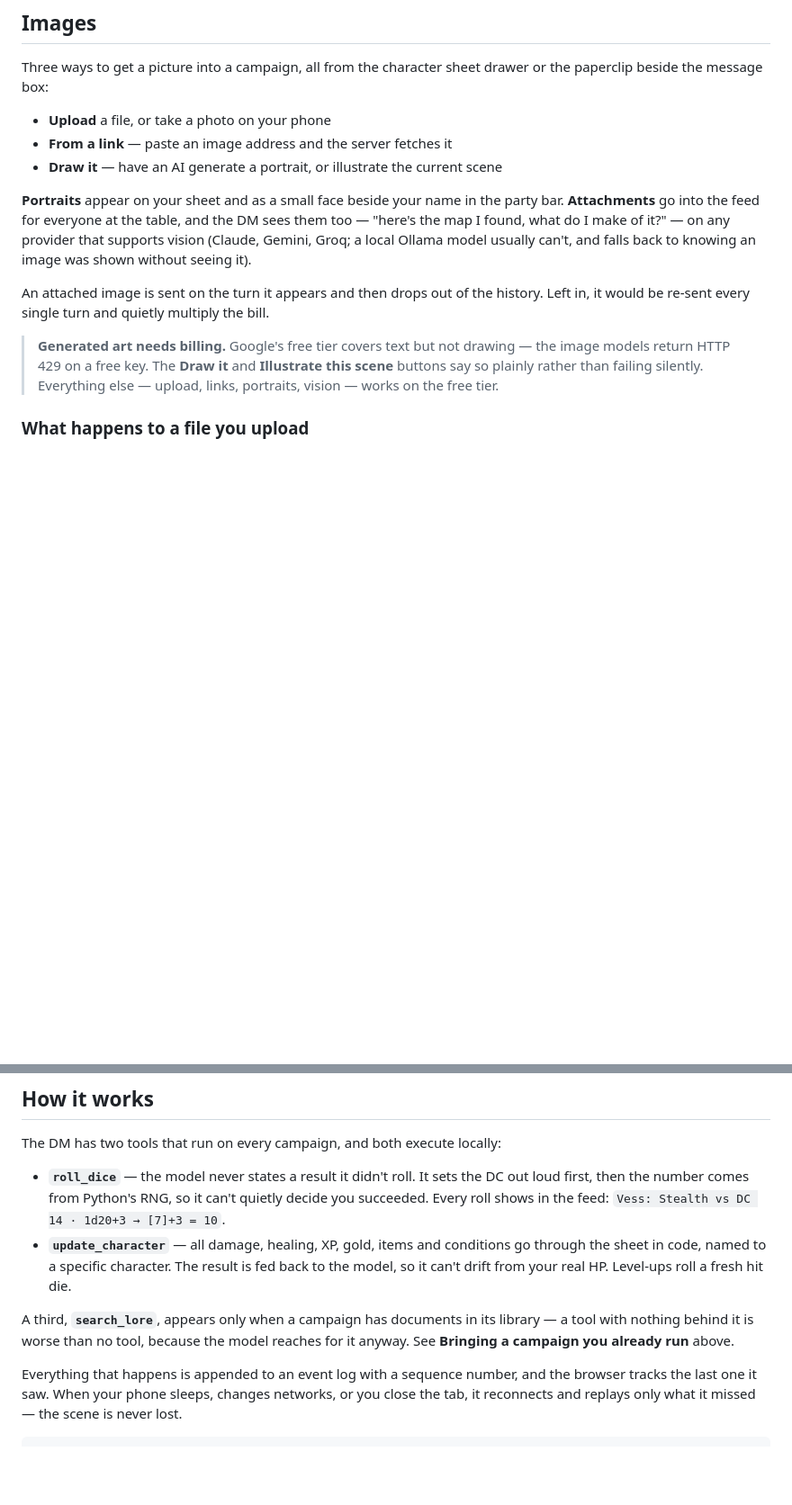
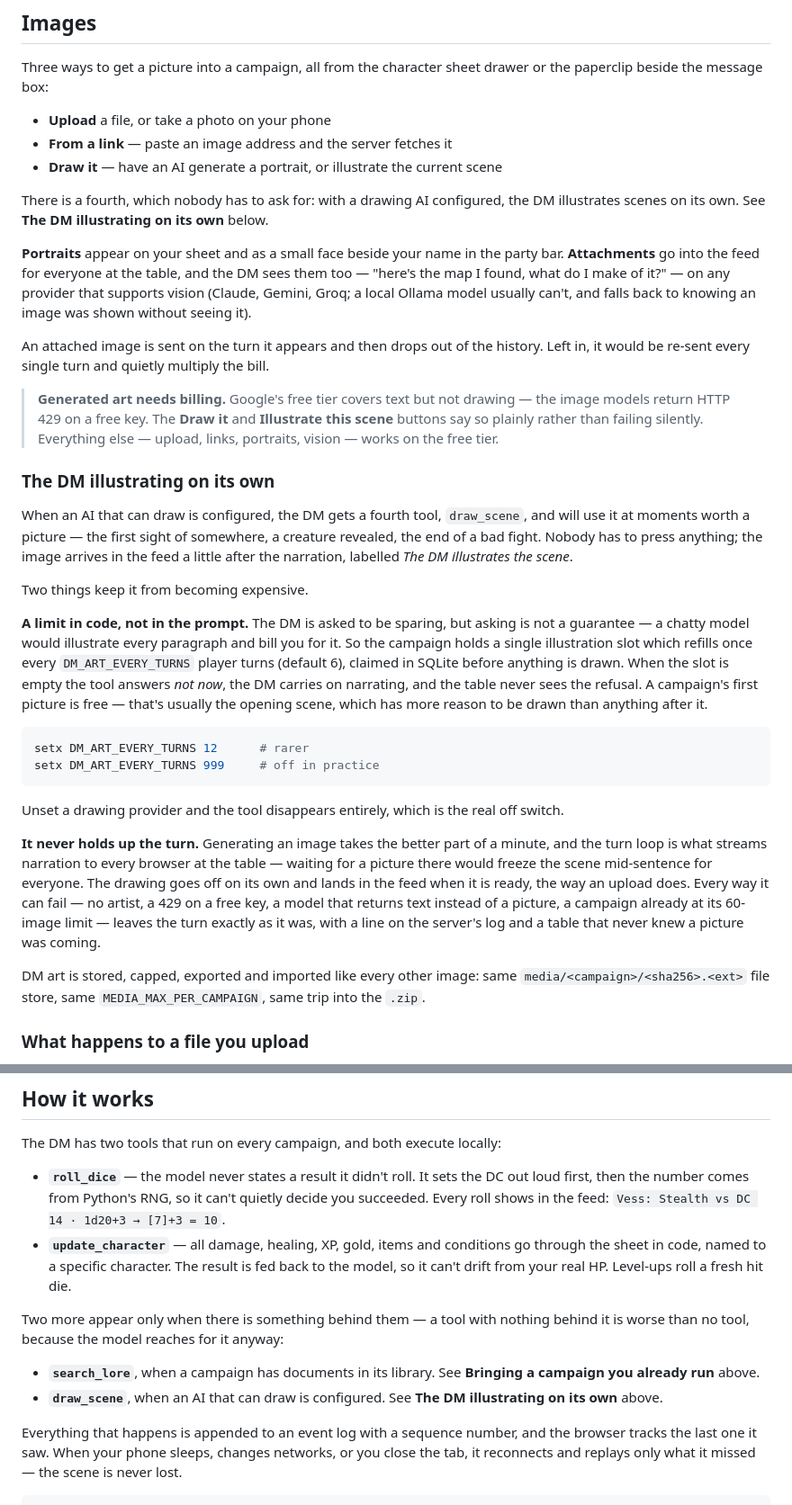
Before and after one commit to theam-ops/ai-dungeon-master, a Markdown page: README.md, 2 parts joined by grey strips. Shown at 90% size. Rendered like a GitHub page; blank space fills up the shorter version.

Commit message:
README: the DM's own illustrations, and how to run the tests
Co-Authored-By: Claude Opus 5 <noreply@anthropic.com>

````diff
--- a/README.md
+++ b/README.md
@@ -383,6 +383,9 @@ paperclip beside the message box:
 - **From a link** — paste an image address and the server fetches it
 - **Draw it** — have an AI generate a portrait, or illustrate the current scene
 
+There is a fourth, which nobody has to ask for: with a drawing AI configured, the DM
+illustrates scenes on its own. See **The DM illustrating on its own** below.
+
 **Portraits** appear on your sheet and as a small face beside your name in the party bar.
 **Attachments** go into the feed for everyone at the table, and the DM sees them too —
 "here's the map I found, what do I make of it?" — on any provider that supports vision
@@ -396,6 +399,42 @@ in, it would be re-sent every single turn and quietly multiply the bill.
 > image models return HTTP 429 on a free key. The **Draw it** and **Illustrate this
 > scene** buttons say so plainly rather than failing silently. Everything else — upload,
 > links, portraits, vision — works on the free tier.
+
+### The DM illustrating on its own
+
+When an AI that can draw is configured, the DM gets a fourth tool, `draw_scene`, and
+will use it at moments worth a picture — the first sight of somewhere, a creature
+revealed, the end of a bad fight. Nobody has to press anything; the image arrives in
+the feed a little after the narration, labelled *The DM illustrates the scene*.
+
+Two things keep it from becoming expensive.
+
+**A limit in code, not in the prompt.** The DM is asked to be sparing, but asking is
+not a guarantee — a chatty model would illustrate every paragraph and bill you for it.
+So the campaign holds a single illustration slot which refills once every
+`DM_ART_EVERY_TURNS` player turns (default 6), claimed in SQLite before anything is
+drawn. When the slot is empty the tool answers *not now*, the DM carries on narrating,
+and the table never sees the refusal. A campaign's first picture is free — that's
+usually the opening scene, which has more reason to be drawn than anything after it.
+
+```bash
+setx DM_ART_EVERY_TURNS 12      # rarer
+setx DM_ART_EVERY_TURNS 999     # off in practice
+```
+
+Unset a drawing provider and the tool disappears entirely, which is the real off switch.
+
+**It never holds up the turn.** Generating an image takes the better part of a minute,
+and the turn loop is what streams narration to every browser at the table — waiting for
+a picture there would freeze the scene mid-sentence for everyone. The drawing goes off
+on its own and lands in the feed when it is ready, the way an upload does. Every way it
+can fail — no artist, a 429 on a free key, a model that returns text instead of a
+picture, a campaign already at its 60-image limit — leaves the turn exactly as it was,
+with a line on the server's log and a table that never knew a picture was coming.
+
+DM art is stored, capped, exported and imported like every other image: same
+`media/<campaign>/<sha256>.<ext>` file store, same `MEDIA_MAX_PER_CAMPAIGN`, same trip
+into the `.zip`.
 
 ### What happens to a file you upload
 
@@ -481,9 +520,13 @@ The DM has two tools that run on every campaign, and both execute locally:
   the sheet in code, named to a specific character. The result is fed back to the model,
   so it can't drift from your real HP. Level-ups roll a fresh hit die.
 
-A third, **`search_lore`**, appears only when a campaign has documents in its library —
-a tool with nothing behind it is worse than no tool, because the model reaches for it
-anyway. See **Bringing a campaign you already run** above.
+Two more appear only when there is something behind them — a tool with nothing behind
+it is worse than no tool, because the model reaches for it anyway:
+
+- **`search_lore`**, when a campaign has documents in its library. See **Bringing a
+  campaign you already run** above.
+- **`draw_scene`**, when an AI that can draw is configured. See **The DM illustrating
+  on its own** above.
 
 Everything that happens is appended to an event log with a sequence number, and the
 browser tracks the last one it saw. When your phone sleeps, changes networks, or you
````
Also changed, not shown: other parts of README.md (+12 -0 lines).
